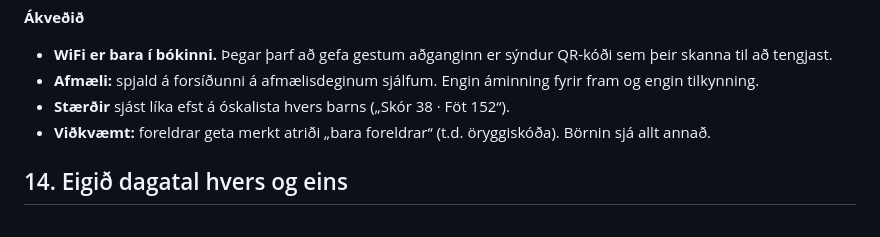
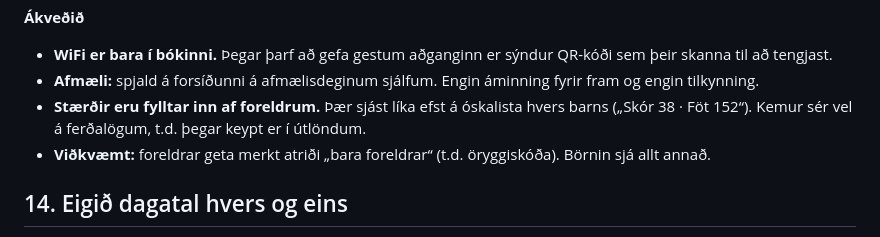
Before and after one commit to oddurhelgigudmundsson/fjolskylduvikan, a Markdown page: BACKLOG.md, the part around the change. Drawn GitHub-style.

Commit message:
Backlog #13: sizes are filled in by parents
Co-Authored-By: Claude Opus 5.5 <noreply@anthropic.com>
Claude-Session: https://claude.ai/code/session_01EcMkD6V4kmiXUjBMKyannr

```diff
--- a/BACKLOG.md
+++ b/BACKLOG.md
@@ -148,7 +148,7 @@ Til að fá yfirlit: biddu Claude um „yfirlit yfir backlog“ og veldu númer.
 **Ákveðið**
 - **WiFi er bara í bókinni.** Þegar þarf að gefa gestum aðganginn er sýndur QR-kóði sem þeir skanna til að tengjast.
 - **Afmæli:** spjald á forsíðunni á afmælisdeginum sjálfum. Engin áminning fyrir fram og engin tilkynning.
-- **Stærðir** sjást líka efst á óskalista hvers barns („Skór 38 · Föt 152“).
+- **Stærðir eru fylltar inn af foreldrum.** Þær sjást líka efst á óskalista hvers barns („Skór 38 · Föt 152“). Kemur sér vel á ferðalögum, t.d. þegar keypt er í útlöndum.
 - **Viðkvæmt:** foreldrar geta merkt atriði „bara foreldrar“ (t.d. öryggiskóða). Börnin sjá allt annað.
 
 ## 14. Eigið dagatal hvers og eins
```
